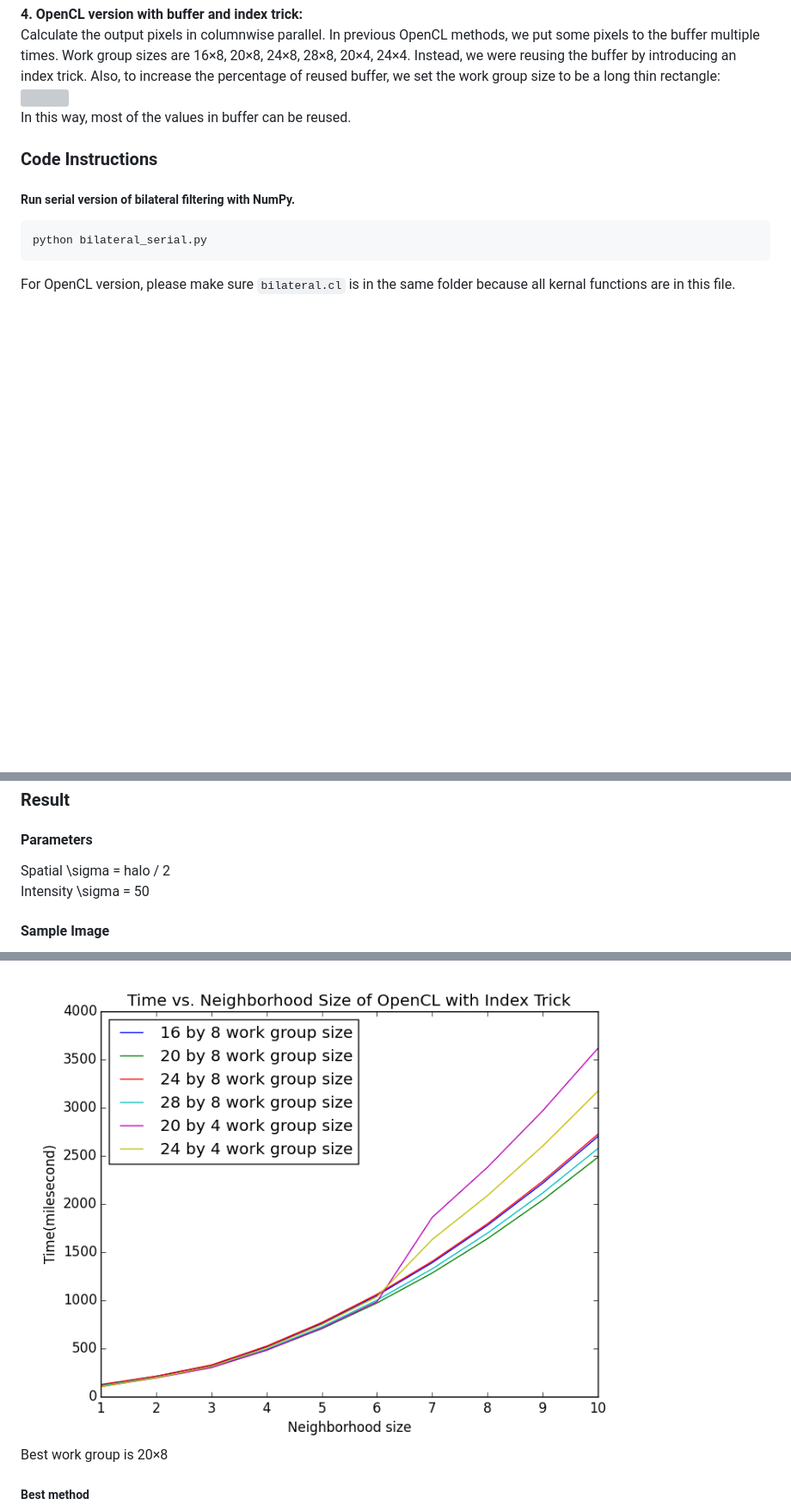
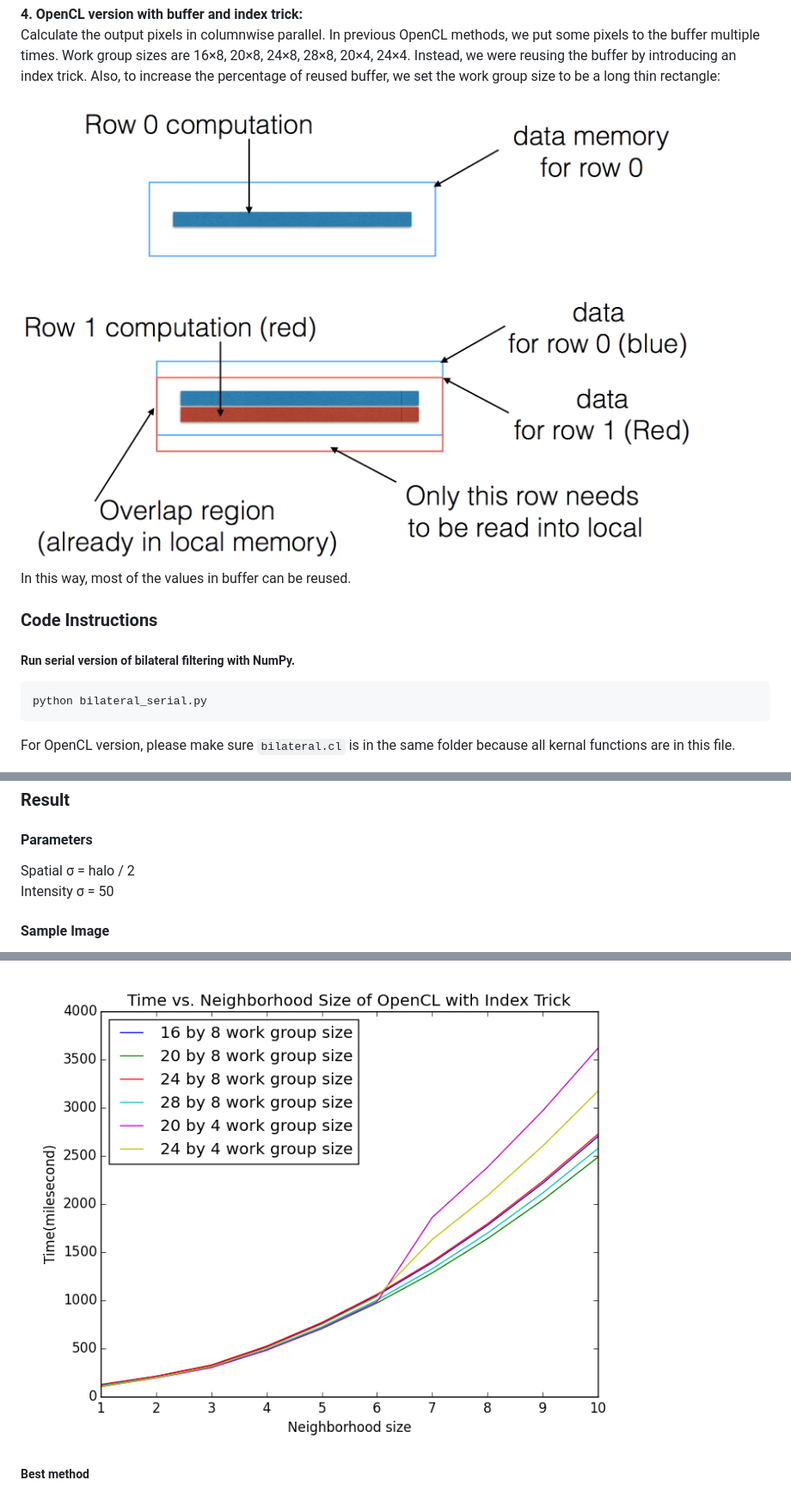
Before and after one commit to xidexia/Bilateral-Filtering, a Markdown page: README.md, 3 parts joined by grey strips. Shown: that part at 86% size. GitHub-like rendering; pictures changed too: img/IndexOverlap.png (added); blank space fills up the shorter version; grey boxes are pictures that could not be loaded.

Commit message:
change overlap imgae

```diff
--- a/README.md
+++ b/README.md
@@ -25,7 +25,7 @@ This project explores different parallel implementations of bilateral filtering
 
 **4. OpenCL version with buffer and index trick:** <br>
 	Calculate the output pixels in columnwise parallel. In previous OpenCL methods, we put some pixels to the buffer multiple times. Work group sizes are 16×8, 20×8, 24×8, 28×8, 20×4, 24×4. Instead, we were reusing the buffer by introducing an index trick. Also, to increase the percentage of reused buffer, we set the work group size to be a long thin rectangle: <br>
-	![](img/IndexOverlap.pdf) <br>
+	![](img/IndexOverlap.png) <br>
 	In this way, most of the values in buffer can be reused.
 
 
@@ -75,8 +75,8 @@ Maximum work group size 512 <br>
 ### Result
 
 #### Parameters
-Spatial \sigma = halo / 2 <br>
-Intensity \sigma = 50 <br>
+Spatial σ = halo / 2 <br>
+Intensity σ = 50 <br>
 
 #### Sample Image
 Bilateral filtering of Cat image with different size of neighborhood
@@ -104,5 +104,5 @@ Buffer with index trick:
 ![](img/with_index.png) <br>
-Best work group is 20×8
+
 
 
 ##### Best method
```
Also changed, not shown: other parts of README.md (+8 -7 lines).
